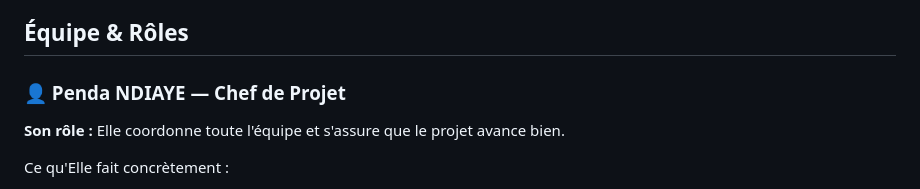
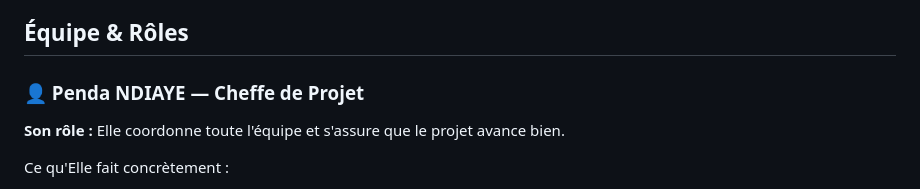
Before and after one commit to NDIAYE2Mamadou004/Projet-Atelier, a Markdown page: README.md, the part around the change. GitHub-like rendering.

Commit message:
coreection des pages

```diff
--- a/README.md
+++ b/README.md
@@ -40,7 +40,7 @@ Projet-Atelier/
 └── README.md               ← Ce fichier
 
 ## Équipe & Rôles
-### 👤 Penda NDIAYE — Chef de Projet
+### 👤 Penda NDIAYE — Cheffe de Projet
 
 **Son rôle :** Elle coordonne toute l'équipe et s'assure que le projet avance bien.
 
```
